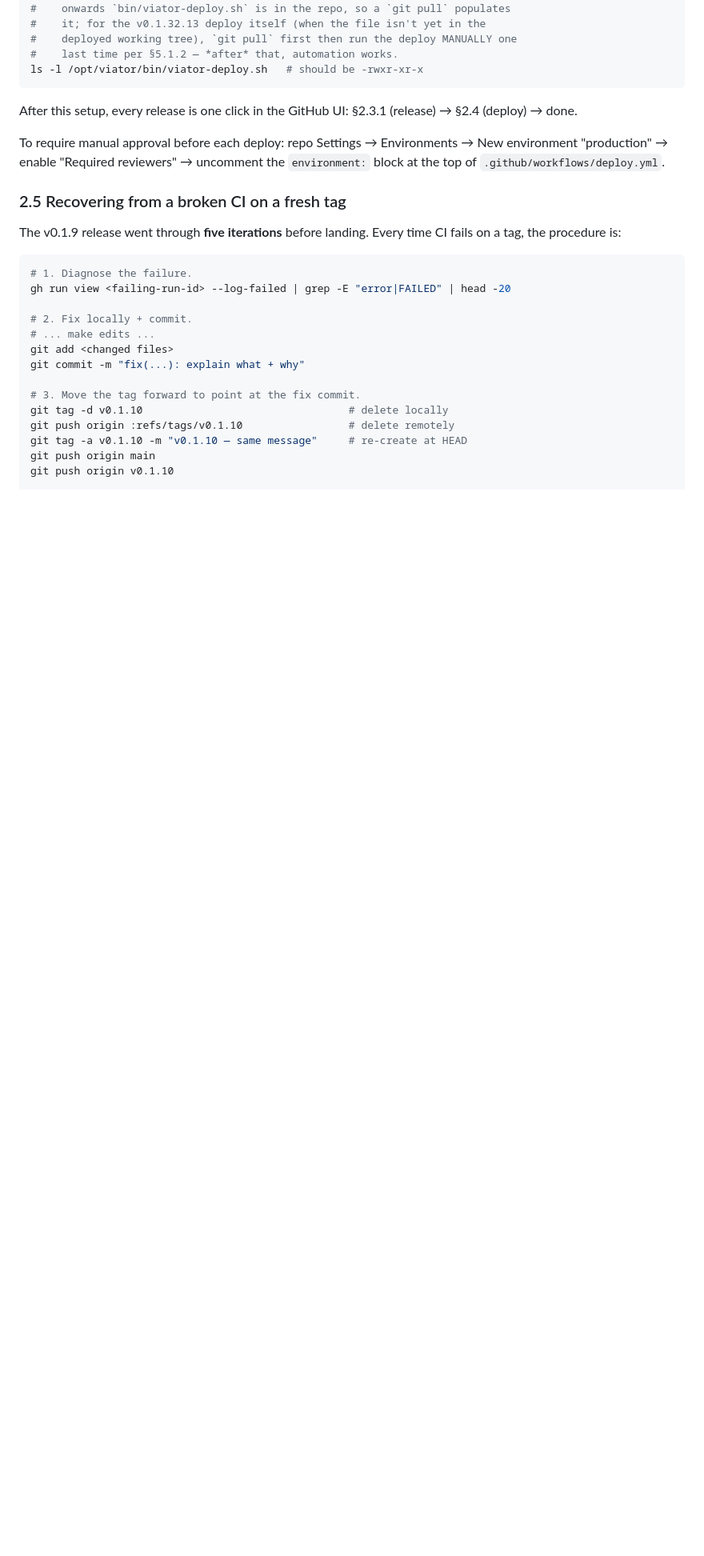
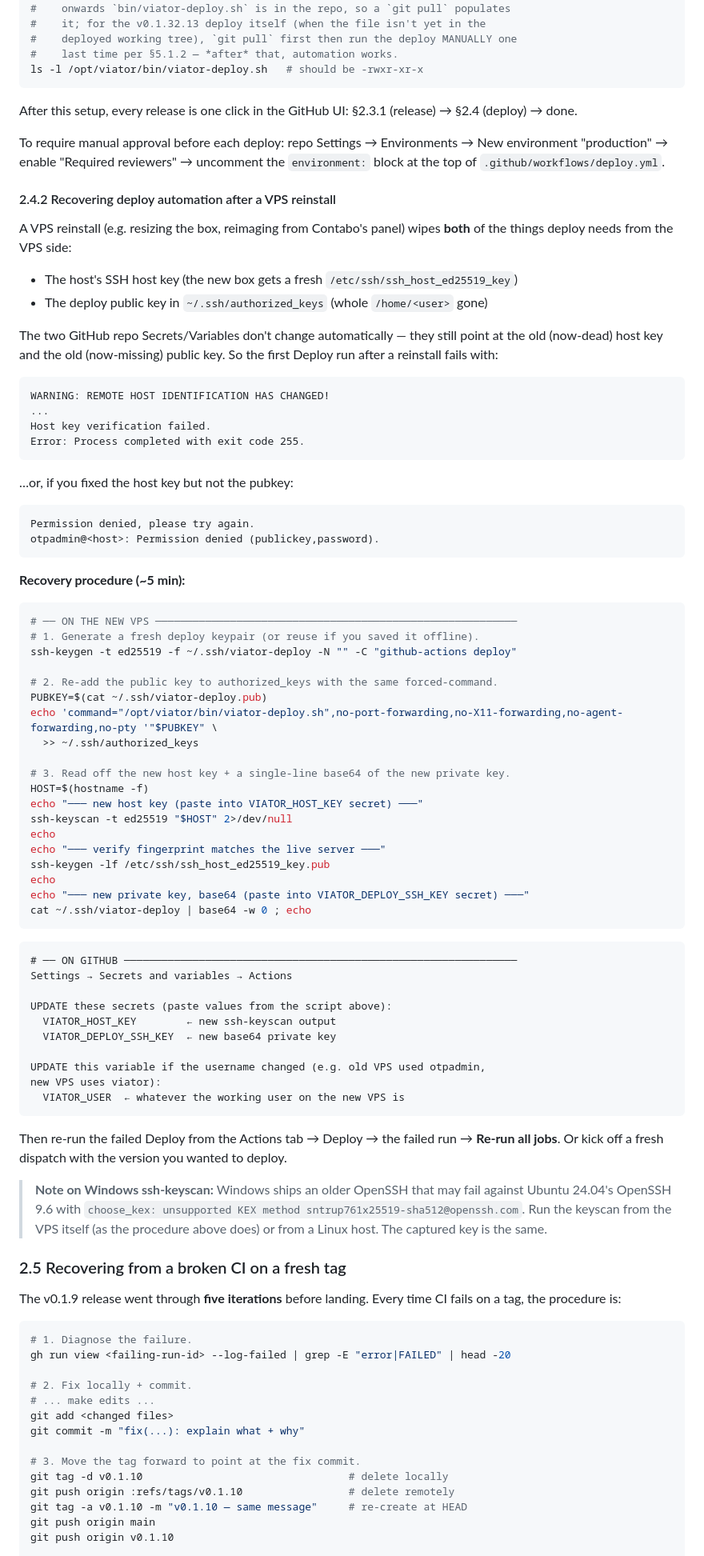
Before and after one commit to TOP-PHE/VIATOR-OpenTripPlanner-demonstrator, a Markdown page: docs/admin-guide.md, the part around one of its changes. Shown at 80% size. GitHub-like rendering; blank space fills up the shorter version.

````diff
--- a/docs/admin-guide.md
+++ b/docs/admin-guide.md
@@ -289,6 +289,78 @@ To require manual approval before each deploy: repo Settings →
 Environments → New environment "production" → enable "Required reviewers"
 → uncomment the `environment:` block at the top of `.github/workflows/deploy.yml`.
 
+#### 2.4.2 Recovering deploy automation after a VPS reinstall
+
+A VPS reinstall (e.g. resizing the box, reimaging from Contabo's panel) wipes
+**both** of the things deploy needs from the VPS side:
+
+- The host's SSH host key (the new box gets a fresh `/etc/ssh/ssh_host_ed25519_key`)
+- The deploy public key in `~/.ssh/authorized_keys` (whole `/home/<user>` gone)
+
+The two GitHub repo Secrets/Variables don't change automatically — they still
+point at the old (now-dead) host key and the old (now-missing) public key. So
+the first Deploy run after a reinstall fails with:
+
+```
+WARNING: REMOTE HOST IDENTIFICATION HAS CHANGED!
+...
+Host key verification failed.
+Error: Process completed with exit code 255.
+```
+
+…or, if you fixed the host key but not the pubkey:
+
+```
+Permission denied, please try again.
+otpadmin@<host>: Permission denied (publickey,password).
+```
+
+**Recovery procedure (~5 min):**
+
+```bash
+# ── ON THE NEW VPS ──────────────────────────────────────────────────────────
+# 1. Generate a fresh deploy keypair (or reuse if you saved it offline).
+ssh-keygen -t ed25519 -f ~/.ssh/viator-deploy -N "" -C "github-actions deploy"
+
+# 2. Re-add the public key to authorized_keys with the same forced-command.
+PUBKEY=$(cat ~/.ssh/viator-deploy.pub)
+echo 'command="/opt/viator/bin/viator-deploy.sh",no-port-forwarding,no-X11-forwarding,no-agent-forwarding,no-pty '"$PUBKEY" \
+  >> ~/.ssh/authorized_keys
+
+# 3. Read off the new host key + a single-line base64 of the new private key.
+HOST=$(hostname -f)
+echo "─── new host key (paste into VIATOR_HOST_KEY secret) ───"
+ssh-keyscan -t ed25519 "$HOST" 2>/dev/null
+echo
+echo "─── verify fingerprint matches the live server ───"
+ssh-keygen -lf /etc/ssh/ssh_host_ed25519_key.pub
+echo
+echo "─── new private key, base64 (paste into VIATOR_DEPLOY_SSH_KEY secret) ───"
+cat ~/.ssh/viator-deploy | base64 -w 0 ; echo
+```
+
+```text
+# ── ON GITHUB ───────────────────────────────────────────────────────────────
+Settings → Secrets and variables → Actions
+
+UPDATE these secrets (paste values from the script above):
+  VIATOR_HOST_KEY        ← new ssh-keyscan output
+  VIATOR_DEPLOY_SSH_KEY  ← new base64 private key
+
+UPDATE this variable if the username changed (e.g. old VPS used otpadmin,
+new VPS uses viator):
+  VIATOR_USER  ← whatever the working user on the new VPS is
+```
+
+Then re-run the failed Deploy from the Actions tab → Deploy → the failed run →
+**Re-run all jobs**. Or kick off a fresh dispatch with the version you wanted
+to deploy.
+
+> **Note on Windows ssh-keyscan:** Windows ships an older OpenSSH that may fail
+> against Ubuntu 24.04's OpenSSH 9.6 with `choose_kex: unsupported KEX method
+> sntrup761x25519-sha512@openssh.com`. Run the keyscan from the VPS itself (as
+> the procedure above does) or from a Linux host. The captured key is the same.
+
 ### 2.5 Recovering from a broken CI on a fresh tag
 
 The v0.1.9 release went through **five iterations** before landing.
````
Also changed, not shown: other parts of docs/admin-guide.md (+37 -5 lines).
